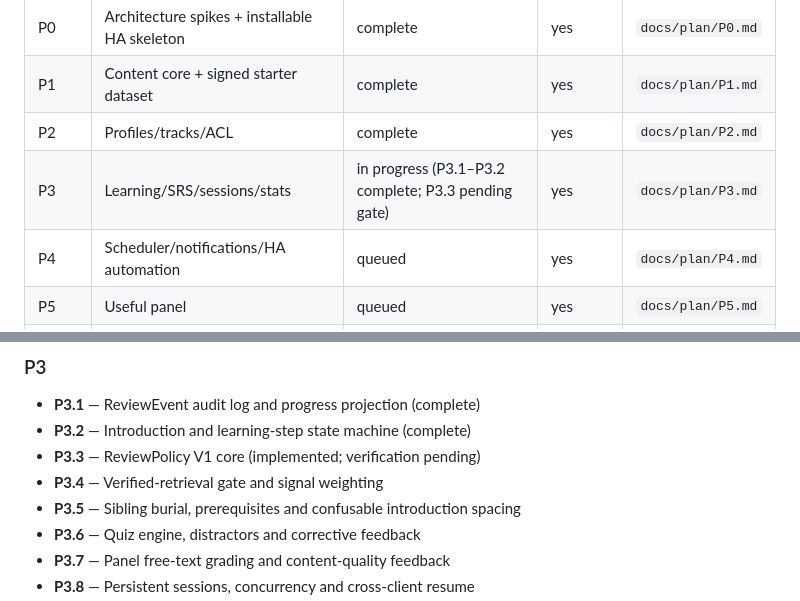
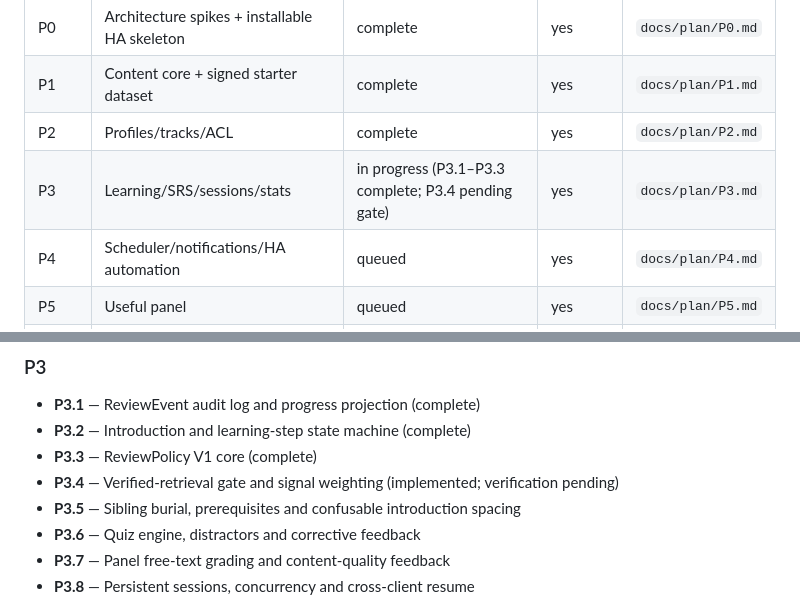
Before and after one commit to rfrachot/LockLearn, a Markdown page: MASTER_PLAN.md, 2 parts joined by grey strips. GitHub-like rendering.

Commit message:
docs(plan): advance P3 through verified signal gate

```diff
--- a/MASTER_PLAN.md
+++ b/MASTER_PLAN.md
@@ -25,7 +25,7 @@
 | P0 | Architecture spikes + installable HA skeleton | complete | yes | `docs/plan/P0.md` |
 | P1 | Content core + signed starter dataset | complete | yes | `docs/plan/P1.md` |
 | P2 | Profiles/tracks/ACL | complete | yes | `docs/plan/P2.md` |
-| P3 | Learning/SRS/sessions/stats | in progress (P3.1–P3.2 complete; P3.3 pending gate) | yes | `docs/plan/P3.md` |
+| P3 | Learning/SRS/sessions/stats | in progress (P3.1–P3.3 complete; P3.4 pending gate) | yes | `docs/plan/P3.md` |
 | P4 | Scheduler/notifications/HA automation | queued | yes | `docs/plan/P4.md` |
 | P5 | Useful panel | queued | yes | `docs/plan/P5.md` |
 | P6 | Hardening/release | queued | yes | `docs/plan/P6.md` |
@@ -70,8 +70,8 @@
 
 - **P3.1** — ReviewEvent audit log and progress projection (complete)
 - **P3.2** — Introduction and learning-step state machine (complete)
-- **P3.3** — ReviewPolicy V1 core (implemented; verification pending)
-- **P3.4** — Verified-retrieval gate and signal weighting
+- **P3.3** — ReviewPolicy V1 core (complete)
+- **P3.4** — Verified-retrieval gate and signal weighting (implemented; verification pending)
 - **P3.5** — Sibling burial, prerequisites and confusable introduction spacing
 - **P3.6** — Quiz engine, distractors and corrective feedback
 - **P3.7** — Panel free-text grading and content-quality feedback
```
